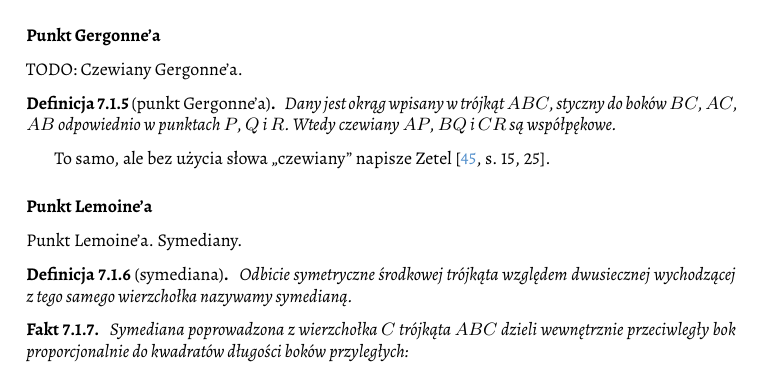
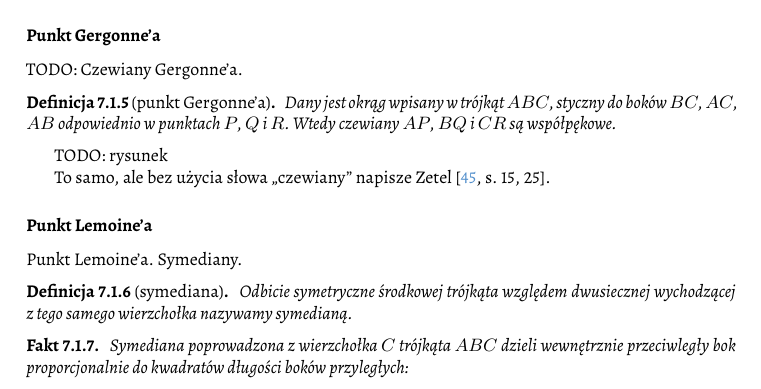
Before and after one commit to fechmistrz/almawaukh-geometry, a LaTeX document (src/geo-textbook.tex, which reads src/colinear/gergonne.tex): part of page 56 of 114, cut so that both start at the same text. Compiled offline with XeLaTeX.

Commit message:
Gergonne

```diff
--- a/src/colinear/gergonne.tex
+++ b/src/colinear/gergonne.tex
@@ -8,10 +8,13 @@ TODO: Czewiany Gergonne'a.
 	Dany jest okrąg wpisany w~trójkąt $ABC$, styczny do boków $BC$, $AC$, $AB$ odpowiednio w~punktach $P$, $Q$ i $R$.
 	Wtedy czewiany $AP$, $BQ$ i $CR$ są współpękowe.
 \end{definition}
+% Mathworld: https://mathworld.wolfram.com/GergonnePoint.html odsyła do perspector trójkąta ABC i A'B'C', gdzie... (perspector: przecięcie trzech prostych przez dwa trójkąty perspetktywiczne; inaczej: środek perspektywiczny, środek homologiczny (?) albo biegun (??))
+% https://mathworld.wolfram.com/Perspector.html dużo przykładów, np. conic = Mandart inellipse odpowiada point = Nagel point
+
+TODO: rysunek
 
 To samo, ale bez użycia słowa ,,czewiany'' napisze Zetel \cite[s. 15, 25]{zetel_2020}.
 
-% https://mathworld.wolfram.com/GergonnePoint.html
 % https://en.wikipedia.org/wiki/Incircle_and_excircles#Gergonne_triangle_and_point
 
 %
```
